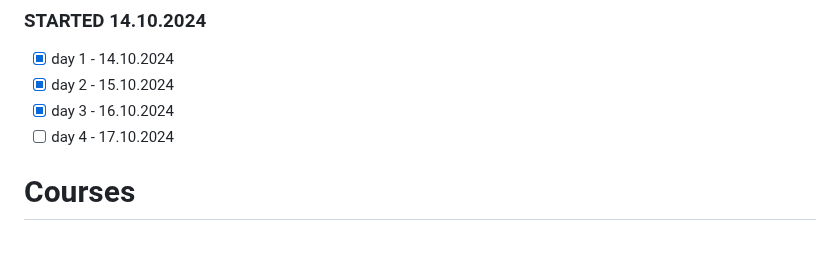
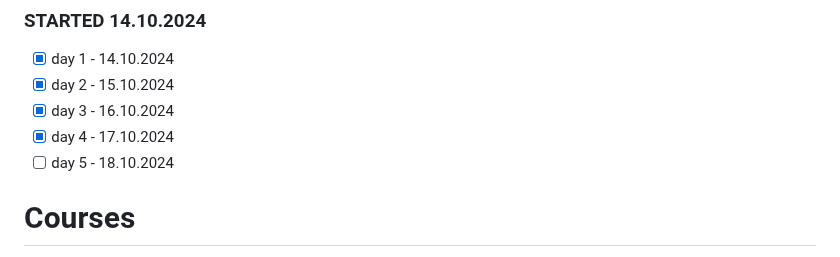
Before and after one commit to shutsuensha/fastapi-practice, a Markdown page: README.md, the part around the change. GitHub-like rendering.

```diff
--- a/README.md
+++ b/README.md
@@ -7,7 +7,8 @@
 - [x] day 1 - 14.10.2024
 - [x] day 2 - 15.10.2024
 - [x] day 3 - 16.10.2024
-- [ ] day 4 - 17.10.2024
+- [x] day 4 - 17.10.2024
+- [ ] day 5 - 18.10.2024
 # Courses
 - https://freecoursesite.com/fastapi-the-complete-course-2023-beginner-advanced/
 - https://freecoursesite.com/complete-fastapi-masterclass-from-scratch/
```
